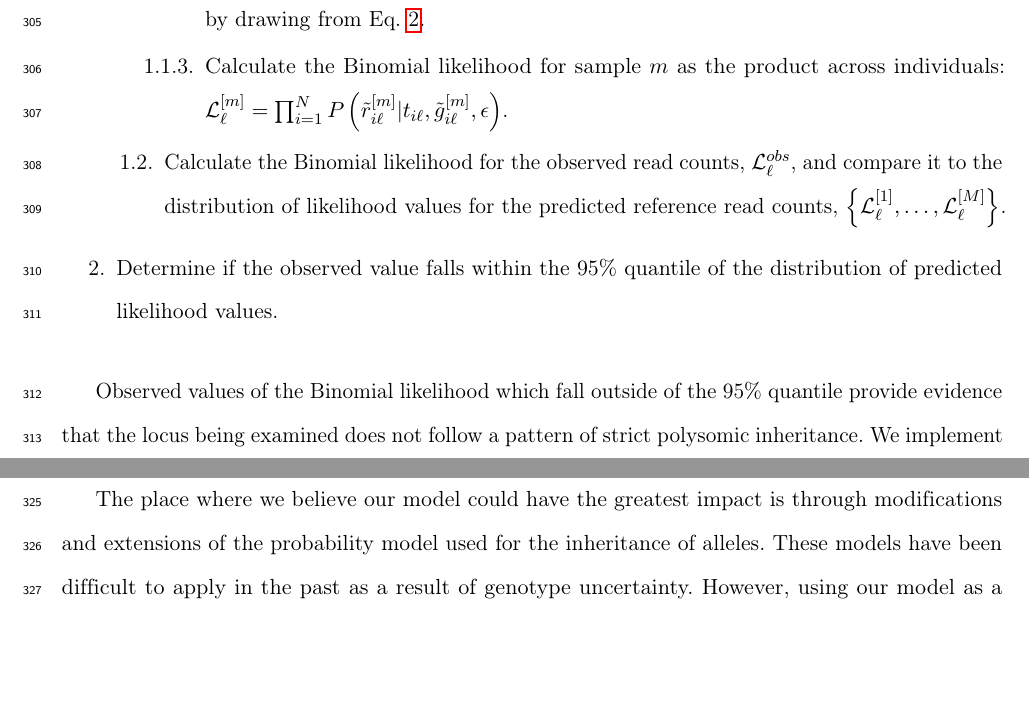
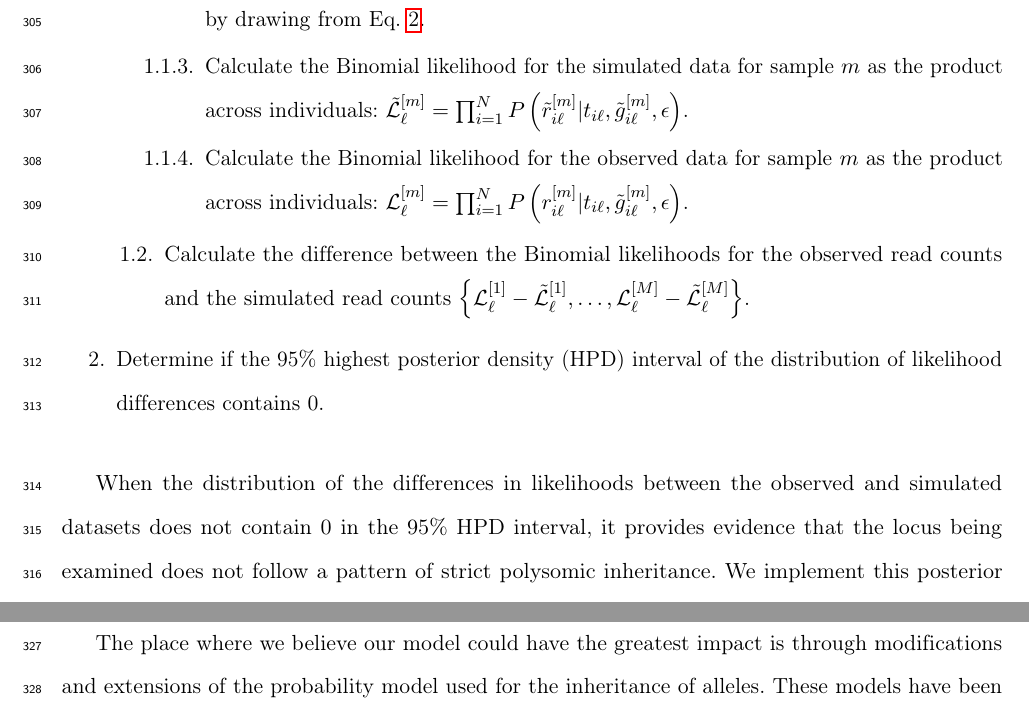
Before and after one commit to pblischak/polyfreqs-ms-data, a LaTeX document (doc/polyfreqs-ms.tex): two parts of page 14 of 22, joined at a grey line, cut so that both start at the same text, the shorter picture padded with empty space. Compiled offline with pdfLaTeX.

Commit message:
changed pps check; will need to change again based on what laura says

```diff
--- a/doc/polyfreqs-ms.tex
+++ b/doc/polyfreqs-ms.tex
@@ -248,15 +248,16 @@ Given $M$ posterior samples for the allele frequencies at each locus, $\left\{p_
     \begin{enumerate}[label={\arabic{enumi}.\arabic{enumi}.\arabic*.}]
       \item Simulate new genotype values $\left( \tilde{g}_{i \ell}^{[m]}\right)$ for all individuals ($i = 1,\ldots,N$) by drawing from a $\text{Binomial}\left( \psi,p_{\ell}^{[m]} \right)$.
       \item Simulate new reference read counts $\left( \tilde{r}_{i \ell}^{[m]} \right)$ from each new genotype for all individuals by drawing from Eq. \ref{likelihood}.
-      \item Calculate the Binomial likelihood for sample $m$ as the product across individuals: $\mathcal{L}_{\ell}^{[m]} = \prod_{i=1}^{N}P\left(\tilde{r}_{i \ell}^{[m]} | t_{i \ell},\tilde{g}_{i \ell}^{[m]},\epsilon\right)$.
+      \item Calculate the Binomial likelihood for the simulated data for sample $m$ as the product across individuals: $\mathcal{\tilde{L}}_{\ell}^{[m]} = \prod_{i=1}^{N}P\left(\tilde{r}_{i \ell}^{[m]} | t_{i \ell},\tilde{g}_{i \ell}^{[m]},\epsilon\right)$.
+      \item Calculate the Binomial likelihood for the observed data for sample $m$ as the product across individuals: $\mathcal{L}_{\ell}^{[m]} = \prod_{i=1}^{N}P\left(r_{i \ell}^{[m]} | t_{i \ell},\tilde{g}_{i \ell}^{[m]},\epsilon\right)$.
     \end{enumerate}
-    \item Calculate the Binomial likelihood for the observed read counts, $\mathcal{L}_{\ell}^{obs}$, and compare it to the distribution of likelihood values for the predicted reference read counts, $\left\{ \mathcal{L}_{\ell}^{[1]},\ldots,\mathcal{L}_{\ell}^{[M]}\right\}$.
+    \item Calculate the difference between the Binomial likelihoods for the observed read counts and the simulated read counts $\left\{ \mathcal{L}_{\ell}^{[1]}-\mathcal{\tilde{L}}_{\ell}^{[1]},\ldots,\mathcal{L}_{\ell}^{[M]}-\mathcal{\tilde{L}}_{\ell}^{[M]}\right\}$.
 \end{enumerate}
-\item Determine if the observed value falls within the 95\% quantile of the distribution of predicted likelihood values.
+\item Determine if the 95\% highest posterior density (HPD) interval of the distribution of likelihood differences contains 0.
 \end{enumerate}
 \medskip
 
-Observed values of the Binomial likelihood which fall outside of the 95\% quantile provide evidence that the locus being examined does not follow a pattern of strict polysomic inheritance. We implement this posterior predictive model checking procedure in the \textsc{polyfreqs} package with the function \texttt{polyfreqs\_pps}.
+When the distribution of the differences in likelihoods between the observed and simulated datasets does not contain 0 in the 95\% HPD interval, it provides evidence that the locus being examined does not follow a pattern of strict polysomic inheritance. We implement this posterior predictive model checking procedure in the \textsc{polyfreqs} package with the function \texttt{polyfreqs\_pps}.
 
 \medskip
 \subsection*{Extensibility}
```
